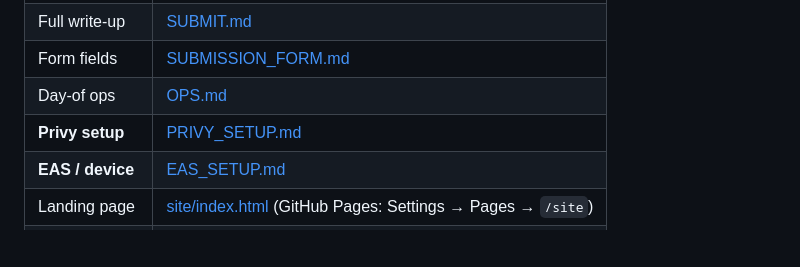
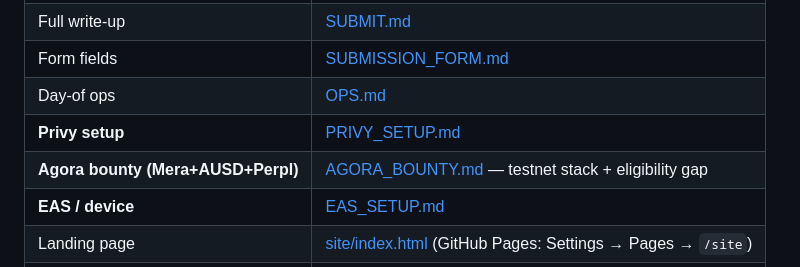
Before and after one commit to IrrhammCode/Hunch, a Markdown page: README.md, the part around the change. Drawn GitHub-style; blank space fills up the shorter version.

Commit message:
Document Agora bounty testnet path (Mera + AUSD + Perpl)
Official Perpl/AUSD testnet addresses + eligibility gap vs Hunch Privy path.

```diff
--- a/README.md
+++ b/README.md
@@ -18,6 +18,7 @@ Swipe UP or DOWN on short-horizon onchain markets — a **mobile multichain trad
 | Form fields | [SUBMISSION_FORM.md](SUBMISSION_FORM.md) |
 | Day-of ops | [OPS.md](OPS.md) |
 | **Privy setup** | [PRIVY_SETUP.md](PRIVY_SETUP.md) |
+| **Agora bounty (Mera+AUSD+Perpl)** | [AGORA_BOUNTY.md](AGORA_BOUNTY.md) — testnet stack + eligibility gap |
 | **EAS / device** | [EAS_SETUP.md](EAS_SETUP.md) |
 | Landing page | [site/index.html](site/index.html) (GitHub Pages: Settings → Pages → `/site`) |
 | Video outline | [DEMO_VIDEO_SCRIPT.md](DEMO_VIDEO_SCRIPT.md) |
```
Also changed, not shown: AGORA_BOUNTY.md (added, +113 -0 lines).
